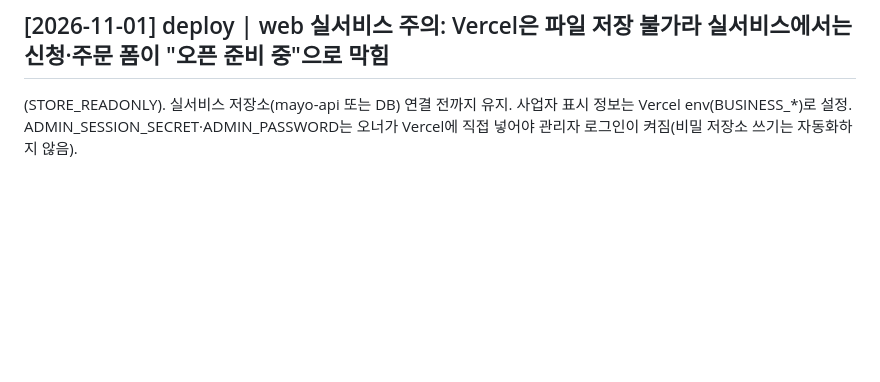
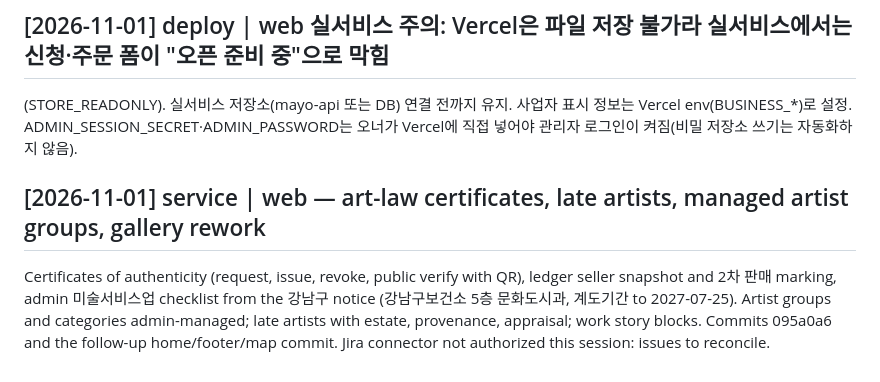
Before and after one commit to efforthye/claude-code-space, a Markdown page: log.md, the part around the change. Drawn GitHub-style; blank space fills up the shorter version.

Commit message:
log: art-law certificates, late artists, home sections
Refs: pending (Jira connector not authorized this session)

Co-Authored-By: Claude Opus 5.5 <noreply@anthropic.com>

```diff
--- a/log.md
+++ b/log.md
@@ -523,3 +523,6 @@ eslint-config-next 하위의 minimatch(개발 도구 전용, 런타임 미포함
 ## [2026-11-01] deploy | web 실서비스 주의: Vercel은 파일 저장 불가라 실서비스에서는 신청·주문 폼이 "오픈 준비 중"으로 막힘
 (STORE_READONLY). 실서비스 저장소(mayo-api 또는 DB) 연결 전까지 유지. 사업자 표시 정보는 Vercel env(BUSINESS_*)로 설정.
 ADMIN_SESSION_SECRET·ADMIN_PASSWORD는 오너가 Vercel에 직접 넣어야 관리자 로그인이 켜짐(비밀 저장소 쓰기는 자동화하지 않음).
+
+## [2026-11-01] service | web — art-law certificates, late artists, managed artist groups, gallery rework
+Certificates of authenticity (request, issue, revoke, public verify with QR), ledger seller snapshot and 2차 판매 marking, admin 미술서비스업 checklist from the 강남구 notice (강남구보건소 5층 문화도시과, 계도기간 to 2027-07-25). Artist groups and categories admin-managed; late artists with estate, provenance, appraisal; work story blocks. Commits 095a0a6 and the follow-up home/footer/map commit. Jira connector not authorized this session: issues to reconcile.
```
